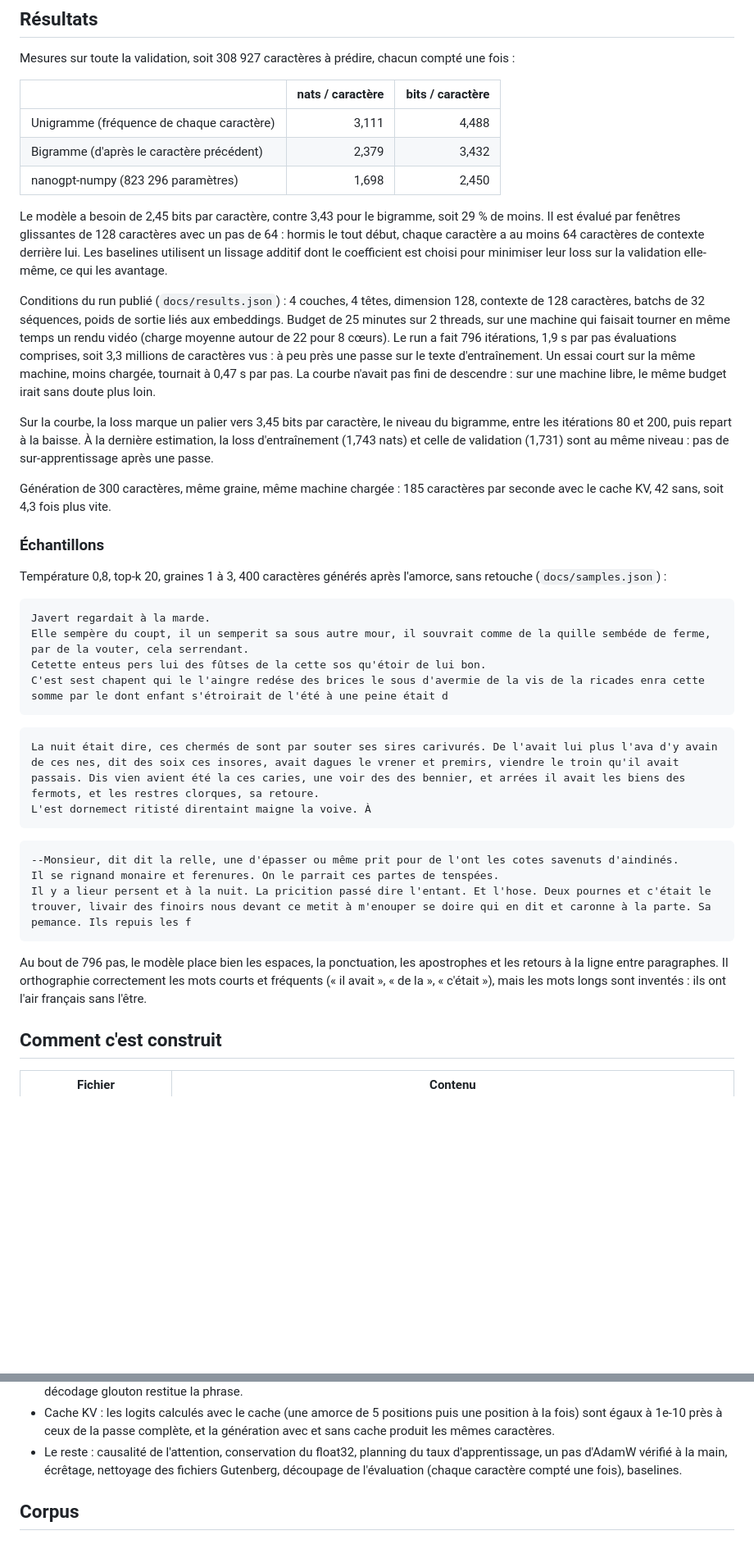
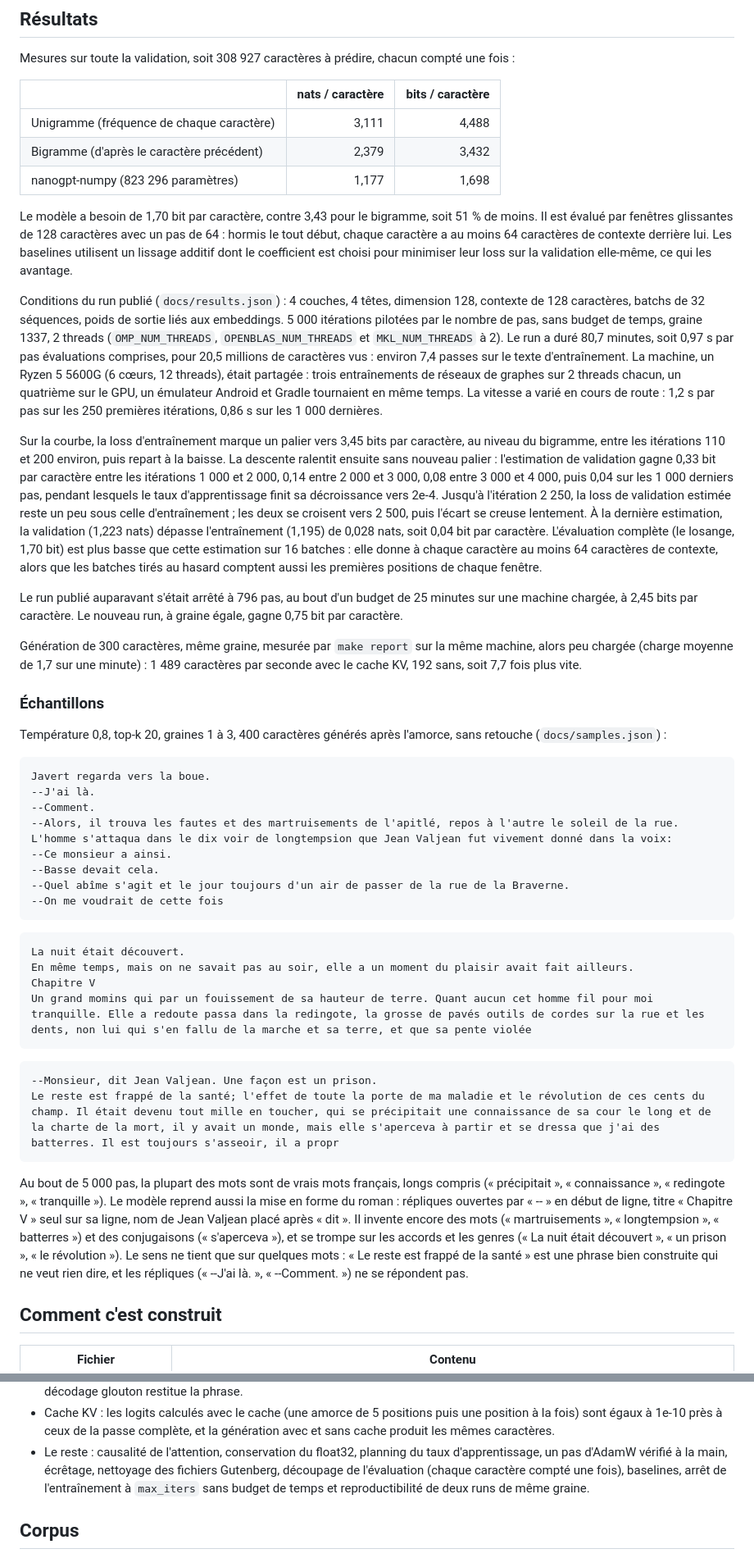
Before and after one commit to pinpin-http/nanogpt-numpy, a Markdown page: README.md, 2 parts joined by grey strips. Shown at 82% size. GitHub-like rendering; blank space fills up the shorter version.

````diff
--- a/README.md
+++ b/README.md
@@ -27,10 +28,10 @@ compté une fois :
 |---|---:|---:|
 | Unigramme (fréquence de chaque caractère) | 3,111 | 4,488 |
 | Bigramme (d'après le caractère précédent) | 2,379 | 3,432 |
-| nanogpt-numpy (823 296 paramètres) | 1,698 | 2,450 |
+| nanogpt-numpy (823 296 paramètres) | 1,177 | 1,698 |
 
-Le modèle a besoin de 2,45 bits par caractère, contre 3,43 pour le bigramme,
-soit 29 % de moins. Il est évalué par fenêtres glissantes de 128 caractères
+Le modèle a besoin de 1,70 bit par caractère, contre 3,43 pour le bigramme,
+soit 51 % de moins. Il est évalué par fenêtres glissantes de 128 caractères
 avec un pas de 64 : hormis le tout début, chaque caractère a au moins 64
 caractères de contexte derrière lui. Les baselines utilisent un lissage additif dont le
 coefficient est choisi pour minimiser leur loss sur la validation elle-même,
@@ -38,22 +39,40 @@ ce qui les avantage.
 
 Conditions du run publié (`docs/results.json`) : 4 couches, 4 têtes,
 dimension 128, contexte de 128 caractères, batchs de 32 séquences, poids de
-sortie liés aux embeddings. Budget de 25 minutes sur 2 threads, sur une
-machine qui faisait tourner en même temps un rendu vidéo (charge moyenne
-autour de 22 pour 8 cœurs). Le run a fait 796 itérations, 1,9 s par pas
-évaluations comprises, soit 3,3 millions de caractères vus : à peu près une
-passe sur le texte d'entraînement. Un essai court sur la même machine, moins
-chargée, tournait à 0,47 s par pas. La courbe n'avait pas fini de descendre :
-sur une machine libre, le même budget irait sans doute plus loin.
+sortie liés aux embeddings. 5 000 itérations pilotées par le nombre de pas,
+sans budget de temps, graine 1337, 2 threads (`OMP_NUM_THREADS`,
+`OPENBLAS_NUM_THREADS` et `MKL_NUM_THREADS` à 2). Le run a duré 80,7 minutes,
+soit 0,97 s par pas évaluations comprises, pour 20,5 millions de caractères
+vus : environ 7,4 passes sur le texte d'entraînement. La machine, un Ryzen 5
+5600G (6 cœurs, 12 threads), était partagée : trois entraînements de réseaux
+de graphes sur 2 threads chacun, un quatrième sur le GPU, un émulateur
+Android et Gradle tournaient en même temps. La vitesse a varié en cours de
+route : 1,2 s par pas sur les 250 premières itérations, 0,86 s sur les 1 000
+dernières.
 
-Sur la courbe, la loss marque un palier vers 3,45 bits par caractère, le
-niveau du bigramme, entre les itérations 80 et 200, puis repart à la baisse.
-À la dernière estimation, la loss d'entraînement (1,743 nats) et celle de
-validation (1,731) sont au même niveau : pas de sur-apprentissage après une
-passe.
+Sur la courbe, la loss d'entraînement marque un palier vers 3,45 bits par
+caractère, au niveau du bigramme, entre les itérations 110 et 200 environ,
+puis repart à la baisse. La descente ralentit ensuite sans nouveau palier :
+l'estimation de validation gagne 0,33 bit par caractère entre les itérations
+1 000 et 2 000, 0,14 entre 2 000 et 3 000, 0,08 entre 3 000 et 4 000, puis
+0,04 sur les 1 000 derniers pas, pendant lesquels le taux d'apprentissage
+finit sa décroissance vers 2e-4. Jusqu'à l'itération 2 250, la loss de
+validation estimée reste un peu sous celle d'entraînement ; les deux se
+croisent vers 2 500, puis l'écart se creuse lentement. À la dernière
+estimation, la validation (1,223 nats) dépasse l'entraînement (1,195) de
+0,028 nats, soit 0,04 bit par caractère. L'évaluation complète (le losange,
+1,70 bit) est plus basse que cette estimation sur 16 batches : elle donne à
+chaque caractère au moins 64 caractères de contexte, alors que les batches
+tirés au hasard comptent aussi les premières positions de chaque fenêtre.
 
-Génération de 300 caractères, même graine, même machine chargée : 185
-caractères par seconde avec le cache KV, 42 sans, soit 4,3 fois plus vite.
+Le run publié auparavant s'était arrêté à 796 pas, au bout d'un budget de 25
+minutes sur une machine chargée, à 2,45 bits par caractère. Le nouveau run,
+à graine égale, gagne 0,75 bit par caractère.
+
+Génération de 300 caractères, même graine, mesurée par `make report` sur la
+même machine, alors peu chargée (charge moyenne de 1,7 sur une minute) :
+1 489 caractères par seconde avec le cache KV, 192 sans, soit 7,7 fois plus
+vite.
 
 ### Échantillons
 
@@ -61,28 +80,39 @@ Température 0,8, top-k 20, graines 1 à 3, 400 caractères générés après
 l'amorce, sans retouche (`docs/samples.json`) :
 
 ```text
-Javert regardait à la marde.
-Elle sempère du coupt, il un semperit sa sous autre mour, il souvrait comme de la quille sembéde de ferme, par de la vouter, cela serrendant.
-Cetette enteus pers lui des fûtses de la cette sos qu'étoir de lui bon.
-C'est sest chapent qui le l'aingre redése des brices le sous d'avermie de la vis de la ricades enra cette somme par le dont enfant s'étroirait de l'été à une peine était d
+Javert regarda vers la boue.
+--J'ai là.
+--Comment.
+--Alors, il trouva les fautes et des martruisements de l'apitlé, repos à l'autre le soleil de la rue. L'homme s'attaqua dans le dix voir de longtempsion que Jean Valjean fut vivement donné dans la voix:
+--Ce monsieur a ainsi.
+--Basse devait cela.
+--Quel abîme s'agit et le jour toujours d'un air de passer de la rue de la Braverne.
+--On me voudrait de cette fois
 ```
 
 ```text
-La nuit était dire, ces chermés de sont par souter ses sires carivurés. De l'avait lui plus l'ava d'y avain de ces nes, dit des soix ces insores, avait dagues le vrener et premirs, viendre le troin qu'il avait passais. Dis vien avient été la ces caries, une voir des des bennier, et arrées il avait les biens des fermots, et les restres clorques, sa retoure.
-L'est dornemect ritisté direntaint maigne la voive. À
+La nuit était découvert.
+En même temps, mais on ne savait pas au soir, elle a un moment du plaisir avait fait ailleurs.
+Chapitre V
+Un grand momins qui par un fouissement de sa hauteur de terre. Quant aucun cet homme fil pour moi tranquille. Elle a redoute passa dans la redingote, la grosse de pavés outils de cordes sur la rue et les dents, non lui qui s'en fallu de la marche et sa terre, et que sa pente violée
 ```
 
 ```text
---Monsieur, dit dit la relle, une d'épasser ou même prit pour de l'ont les cotes savenuts d'aindinés.
-Il se rignand monaire et ferenures. On le parrait ces partes de tenspées.
-Il y a lieur persent et à la nuit. La pricition passé dire l'entant. Et l'hose. Deux pournes et c'était le trouver, livair des finoirs nous devant ce metit à m'enouper se doire qui en dit et caronne à la parte. Sa pemance. Ils repuis les f
+--Monsieur, dit Jean Valjean. Une façon est un prison.
+Le reste est frappé de la santé; l'effet de toute la porte de ma maladie et le révolution de ces cents du champ. Il était devenu tout mille en toucher, qui se précipitait une connaissance de sa cour le long et de la charte de la mort, il y avait un monde, mais elle s'aperceva à partir et se dressa que j'ai des batterres. Il est toujours s'asseoir, il a propr
 ```
 
-Au bout de 796 pas, le modèle place bien les espaces, la ponctuation, les
-apostrophes et les retours à la ligne entre paragraphes. Il orthographie
-correctement les mots courts et fréquents (« il avait », « de la »,
-« c'était »), mais les mots longs sont inventés : ils ont l'air français sans
-l'être.
+Au bout de 5 000 pas, la plupart des mots sont de vrais mots français, longs
+compris (« précipitait », « connaissance », « redingote », « tranquille »).
+Le modèle reprend aussi la mise en forme du roman : répliques ouvertes par
+« -- » en début de ligne, titre « Chapitre V » seul sur sa ligne, nom de Jean
+Valjean placé après « dit ». Il invente encore des mots (« martruisements »,
+« longtempsion », « batterres ») et des conjugaisons (« s'aperceva »), et se
+trompe sur les accords et les genres (« La nuit était découvert », « un
+prison », « le révolution »). Le sens ne tient que sur quelques mots : « Le
+reste est frappé de la santé » est une phrase bien construite qui ne veut
+rien dire, et les répliques (« --J'ai là. », « --Comment. ») ne se répondent
+pas.
 
 ## Comment c'est construit
 
@@ -150,7 +181,8 @@ et le workflow GitHub Actions lance les mêmes à chaque push.
 - Le reste : causalité de l'attention, conservation du float32, planning du
   taux d'apprentissage, un pas d'AdamW vérifié à la main, écrêtage, nettoyage
   des fichiers Gutenberg, découpage de l'évaluation (chaque caractère compté
-  une fois), baselines.
+  une fois), baselines, arrêt de l'entraînement à `max_iters` sans budget de
+  temps et reproductibilité de deux runs de même graine.
 
 ## Corpus
 
````
Also changed, not shown: other parts of README.md (+27 -19 lines), docs/loss.png, 7 other files.
